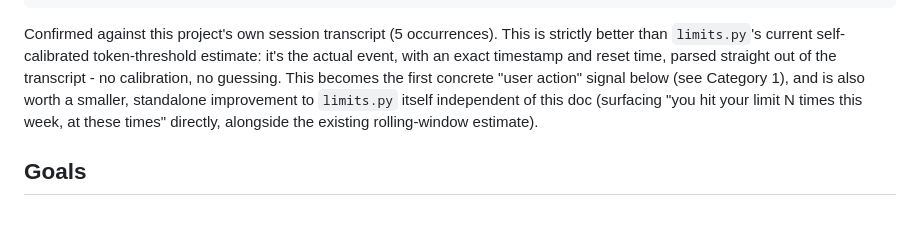
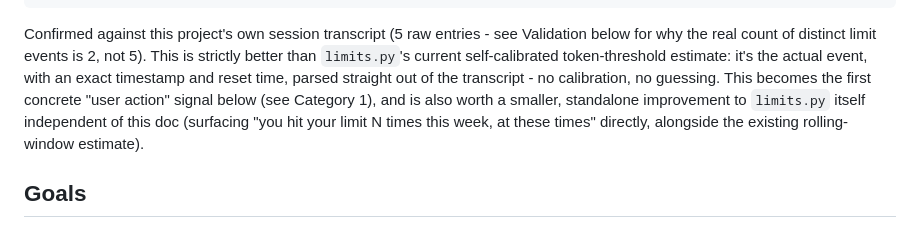
Before and after one commit to dhk/work-ledger, a Markdown page: docs/recommend-workflow-efficiency-design.md, the part around one of its changes. Drawn GitHub-style.

````diff
--- a/docs/recommend-workflow-efficiency-design.md
+++ b/docs/recommend-workflow-efficiency-design.md
@@ -46,15 +46,16 @@ rate-limited:
 }
 ```
 
-Confirmed against this project's own session transcript (5 occurrences).
-This is strictly better than `limits.py`'s current self-calibrated
-token-threshold estimate: it's the actual event, with an exact timestamp
-and reset time, parsed straight out of the transcript - no calibration,
-no guessing. This becomes the first concrete "user action" signal below
-(see Category 1), and is also worth a smaller, standalone improvement to
-`limits.py` itself independent of this doc (surfacing "you hit your limit
-N times this week, at these times" directly, alongside the existing
-rolling-window estimate).
+Confirmed against this project's own session transcript (5 raw entries -
+see Validation below for why the real count of distinct limit events is
+2, not 5). This is strictly better than `limits.py`'s current
+self-calibrated token-threshold estimate: it's the actual event, with an
+exact timestamp and reset time, parsed straight out of the transcript -
+no calibration, no guessing. This becomes the first concrete "user
+action" signal below (see Category 1), and is also worth a smaller,
+standalone improvement to `limits.py` itself independent of this doc
+(surfacing "you hit your limit N times this week, at these times"
+directly, alongside the existing rolling-window estimate).
 
 ## Goals
 
````
Also changed, not shown: other parts of docs/recommend-workflow-efficiency-design.md (+93 -9 lines).
